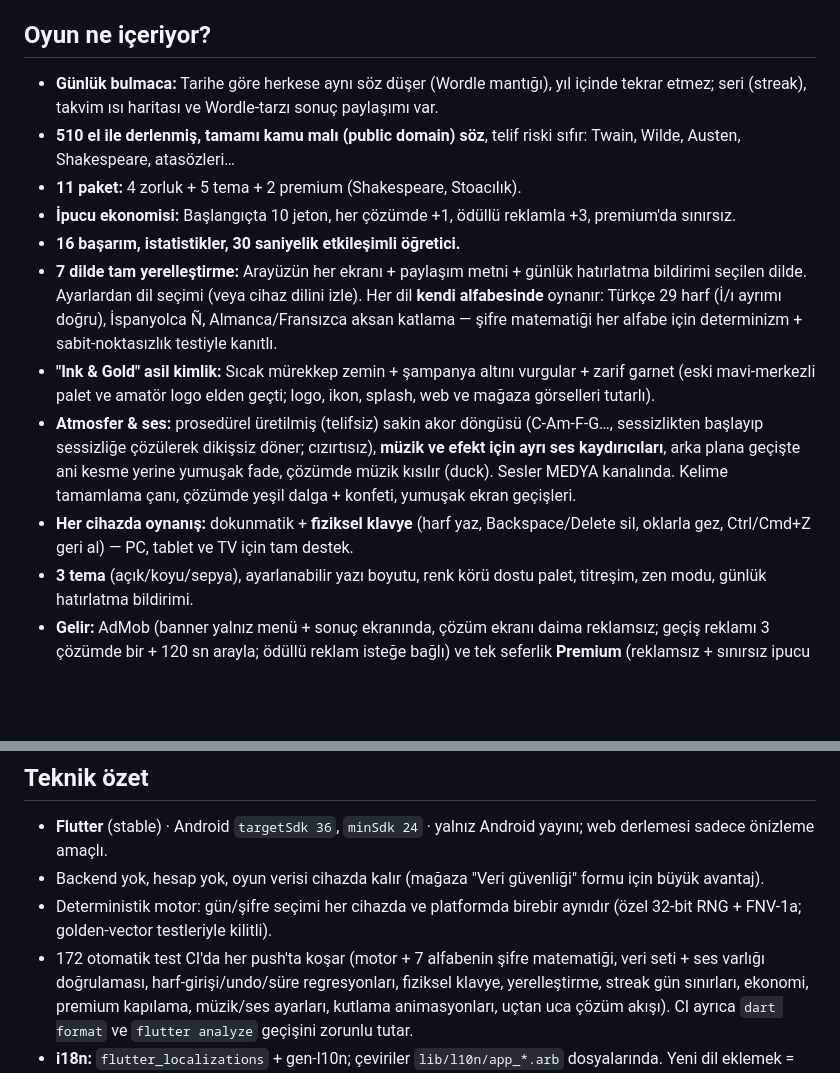
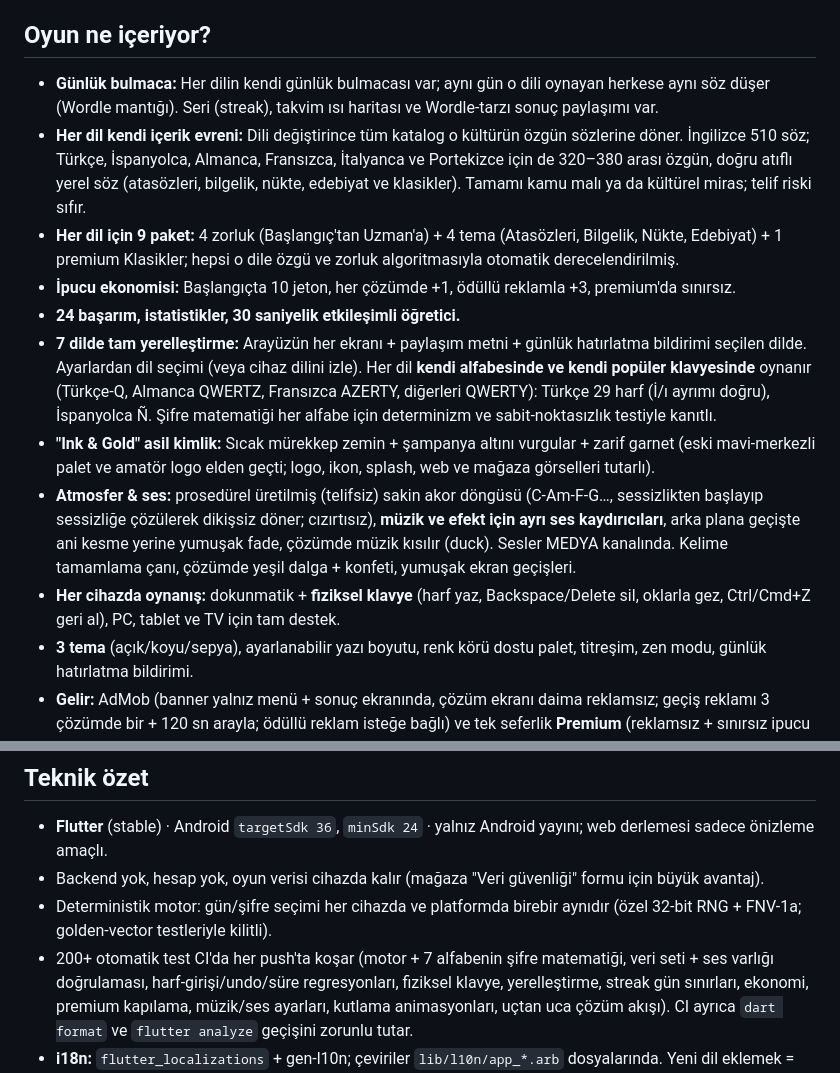
Before and after one commit to tahir94510/jubilant-robot, a Markdown page: README.md, 2 parts joined by grey strips. Rendered like a GitHub page; blank space fills up the shorter version.

Commit message:
Docs: align README and guides with the per-language model
Update README to the current model (each language its own content universe;
9 packs = 4 difficulty + 4 themed + Classics; 24 achievements; per-locale
keyboards; 200+ tests) and refresh the monetization/ASO guides. Remove the
last AI-feel em-dashes from README, PLAY_ASO and the store listing's
historical references. No code or content changes.

```diff
--- a/README.md
+++ b/README.md
@@ -68,21 +68,26 @@ Bu repo her push'ta GitHub Actions ile derlenir. Üç önizleme yolunuz var:
 
 ## Oyun ne içeriyor?
 
-- **Günlük bulmaca:** Tarihe göre herkese aynı söz düşer (Wordle mantığı),
-  yıl içinde tekrar etmez; seri (streak), takvim ısı haritası ve
-  Wordle-tarzı sonuç paylaşımı var.
-- **510 el ile derlenmiş, tamamı kamu malı (public domain) söz**, telif
-  riski sıfır: Twain, Wilde, Austen, Shakespeare, atasözleri…
-- **11 paket:** 4 zorluk + 5 tema + 2 premium (Shakespeare, Stoacılık).
+- **Günlük bulmaca:** Her dilin kendi günlük bulmacası var; aynı gün o dili
+  oynayan herkese aynı söz düşer (Wordle mantığı). Seri (streak), takvim ısı
+  haritası ve Wordle-tarzı sonuç paylaşımı var.
+- **Her dil kendi içerik evreni:** Dili değiştirince tüm katalog o kültürün
+  özgün sözlerine döner. İngilizce 510 söz; Türkçe, İspanyolca, Almanca,
+  Fransızca, İtalyanca ve Portekizce için de 320–380 arası özgün, doğru atıflı
+  yerel söz (atasözleri, bilgelik, nükte, edebiyat ve klasikler). Tamamı kamu
+  malı ya da kültürel miras; telif riski sıfır.
+- **Her dil için 9 paket:** 4 zorluk (Başlangıç'tan Uzman'a) + 4 tema
+  (Atasözleri, Bilgelik, Nükte, Edebiyat) + 1 premium Klasikler; hepsi o dile
+  özgü ve zorluk algoritmasıyla otomatik derecelendirilmiş.
 - **İpucu ekonomisi:** Başlangıçta 10 jeton, her çözümde +1, ödüllü
   reklamla +3, premium'da sınırsız.
-- **16 başarım, istatistikler, 30 saniyelik etkileşimli öğretici.**
+- **24 başarım, istatistikler, 30 saniyelik etkileşimli öğretici.**
 - **7 dilde tam yerelleştirme:** Arayüzün her ekranı + paylaşım metni +
   günlük hatırlatma bildirimi seçilen dilde. Ayarlardan dil seçimi (veya
-  cihaz dilini izle). Her dil **kendi alfabesinde** oynanır: Türkçe 29 harf
-  (İ/ı ayrımı doğru), İspanyolca Ñ, Almanca/Fransızca aksan katlama —
-  şifre matematiği her alfabe için determinizm + sabit-noktasızlık testiyle
-  kanıtlı.
+  cihaz dilini izle). Her dil **kendi alfabesinde ve kendi popüler klavyesinde**
+  oynanır (Türkçe-Q, Almanca QWERTZ, Fransızca AZERTY, diğerleri QWERTY):
+  Türkçe 29 harf (İ/ı ayrımı doğru), İspanyolca Ñ. Şifre matematiği her alfabe
+  için determinizm ve sabit-noktasızlık testiyle kanıtlı.
 - **"Ink & Gold" asil kimlik:** Sıcak mürekkep zemin + şampanya altını
   vurgular + zarif garnet (eski mavi-merkezli palet ve amatör logo elden
   geçti; logo, ikon, splash, web ve mağaza görselleri tutarlı).
@@ -93,7 +98,7 @@ Bu repo her push'ta GitHub Actions ile derlenir. Üç önizleme yolunuz var:
   Sesler MEDYA kanalında. Kelime tamamlama çanı, çözümde yeşil dalga +
   konfeti, yumuşak ekran geçişleri.
 - **Her cihazda oynanış:** dokunmatik + **fiziksel klavye** (harf yaz,
-  Backspace/Delete sil, oklarla gez, Ctrl/Cmd+Z geri al) — PC, tablet ve
+  Backspace/Delete sil, oklarla gez, Ctrl/Cmd+Z geri al), PC, tablet ve
   TV için tam destek.
 - **3 tema** (açık/koyu/sepya), ayarlanabilir yazı boyutu, renk körü dostu
   palet, titreşim, zen modu, günlük hatırlatma bildirimi.
@@ -110,7 +115,7 @@ Bu repo her push'ta GitHub Actions ile derlenir. Üç önizleme yolunuz var:
   güvenliği" formu için büyük avantaj).
 - Deterministik motor: gün/şifre seçimi her cihazda ve platformda birebir
   aynıdır (özel 32-bit RNG + FNV-1a; golden-vector testleriyle kilitli).
-- 172 otomatik test CI'da her push'ta koşar (motor + 7 alfabenin şifre
+- 200+ otomatik test CI'da her push'ta koşar (motor + 7 alfabenin şifre
   matematiği, veri seti + ses varlığı doğrulaması, harf-girişi/undo/süre
   regresyonları, fiziksel klavye, yerelleştirme, streak gün sınırları,
   ekonomi, premium kapılama, müzik/ses ayarları, kutlama animasyonları,
```
Also changed, not shown: other parts of README.md (+1 -1 lines), docs/MONETIZASYON.md (+1 -1 lines), docs/PLAY_ASO.md (+8 -8 lines).
